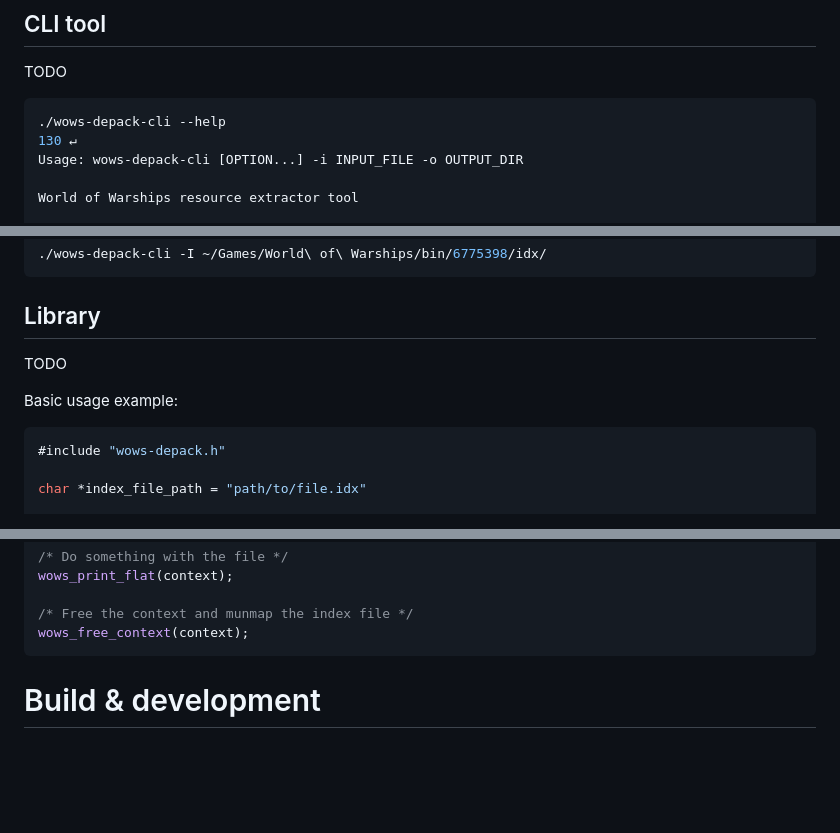
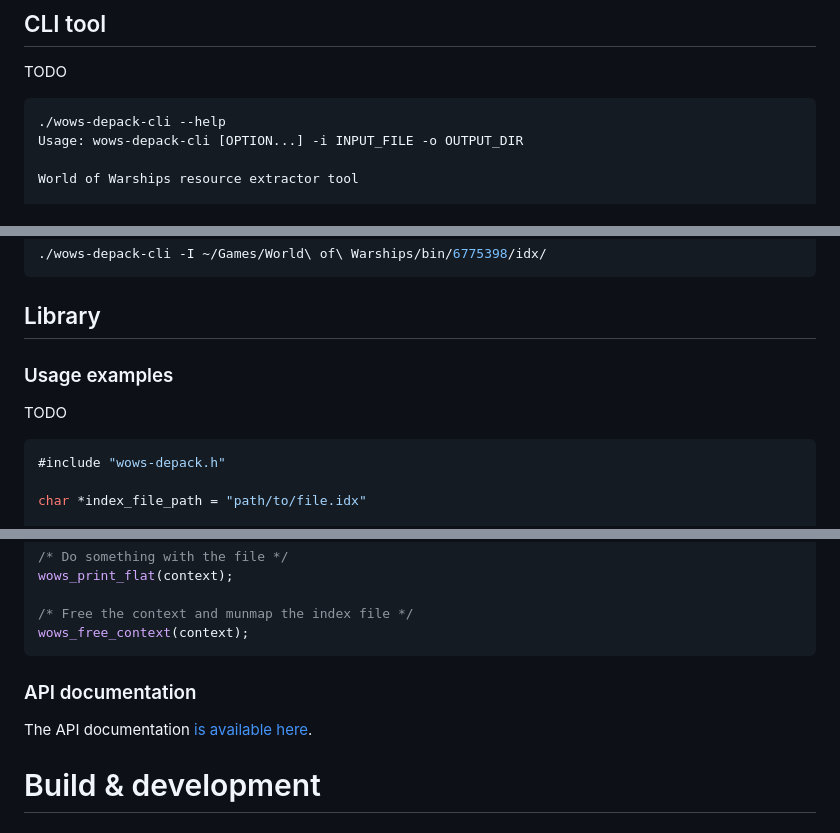
Before and after one commit to wows-tools/wows-depack, a Markdown page: README.md, 3 parts joined by grey strips. Drawn GitHub-style; blank space fills up the shorter version.

Commit message:
better documentation

````diff
--- a/README.md
+++ b/README.md
@@ -18,7 +18,7 @@ The reverse engineering story is detailed in [REVERSING_STORY.md](https://github
 TODO
 
 ```shell
-./wows-depack-cli --help                                                                                    130 ↵
+./wows-depack-cli --help
 Usage: wows-depack-cli [OPTION...] -i INPUT_FILE -o OUTPUT_DIR
 
 World of Warships resource extractor tool
@@ -47,9 +47,10 @@ Report bugs to https://github.com/kakwa/wows-depack/issues.
 
 ## Library
 
+### Usage examples
+
 TODO
 
-Basic usage example:
 
 ```C
 #include "wows-depack.h"
@@ -87,6 +88,10 @@ wows_print_flat(context);
 /* Free the context and munmap the index file */
 wows_free_context(context);
 ```
+
+### API documentation
+
+The API documentation [is available here](https://kakwa.github.io/wows-depack/wows-depack_8h.html).
 
 # Build & development
 
````
